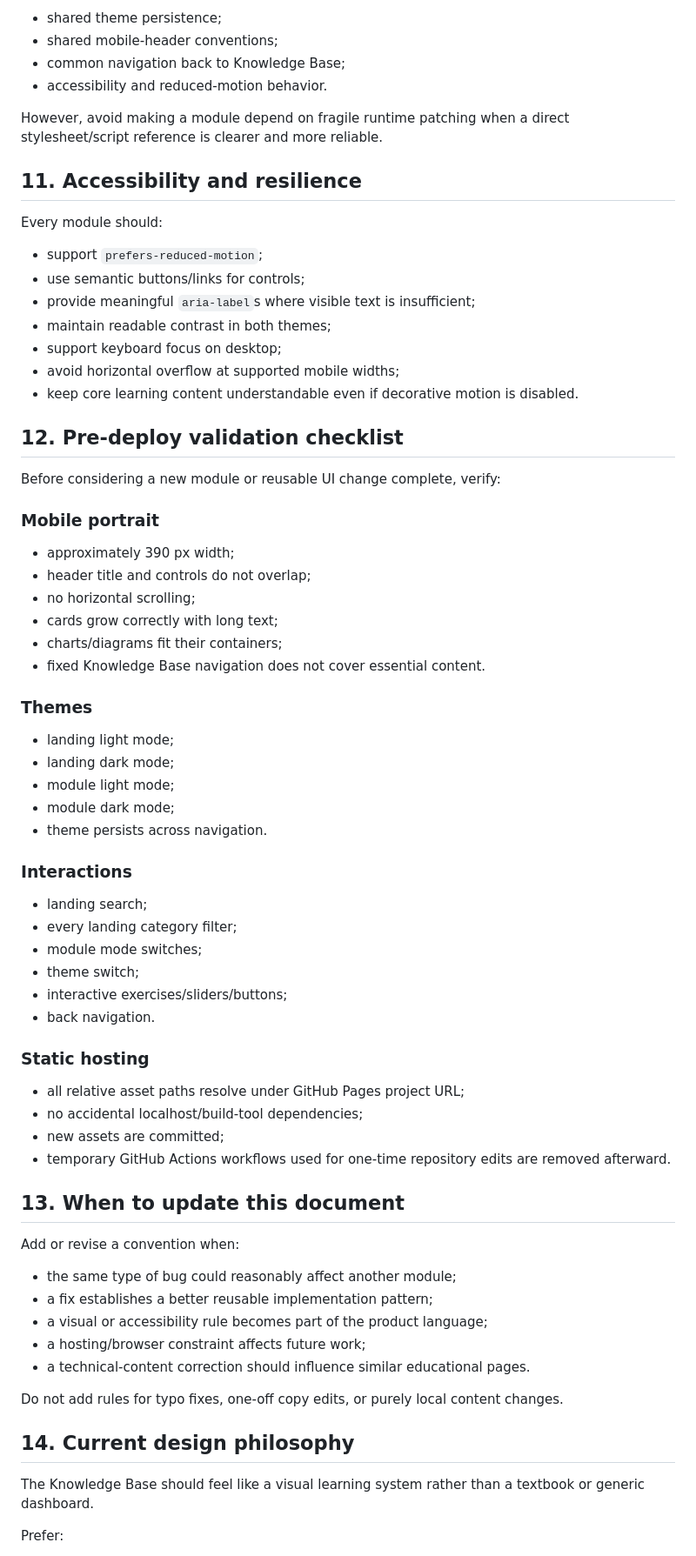
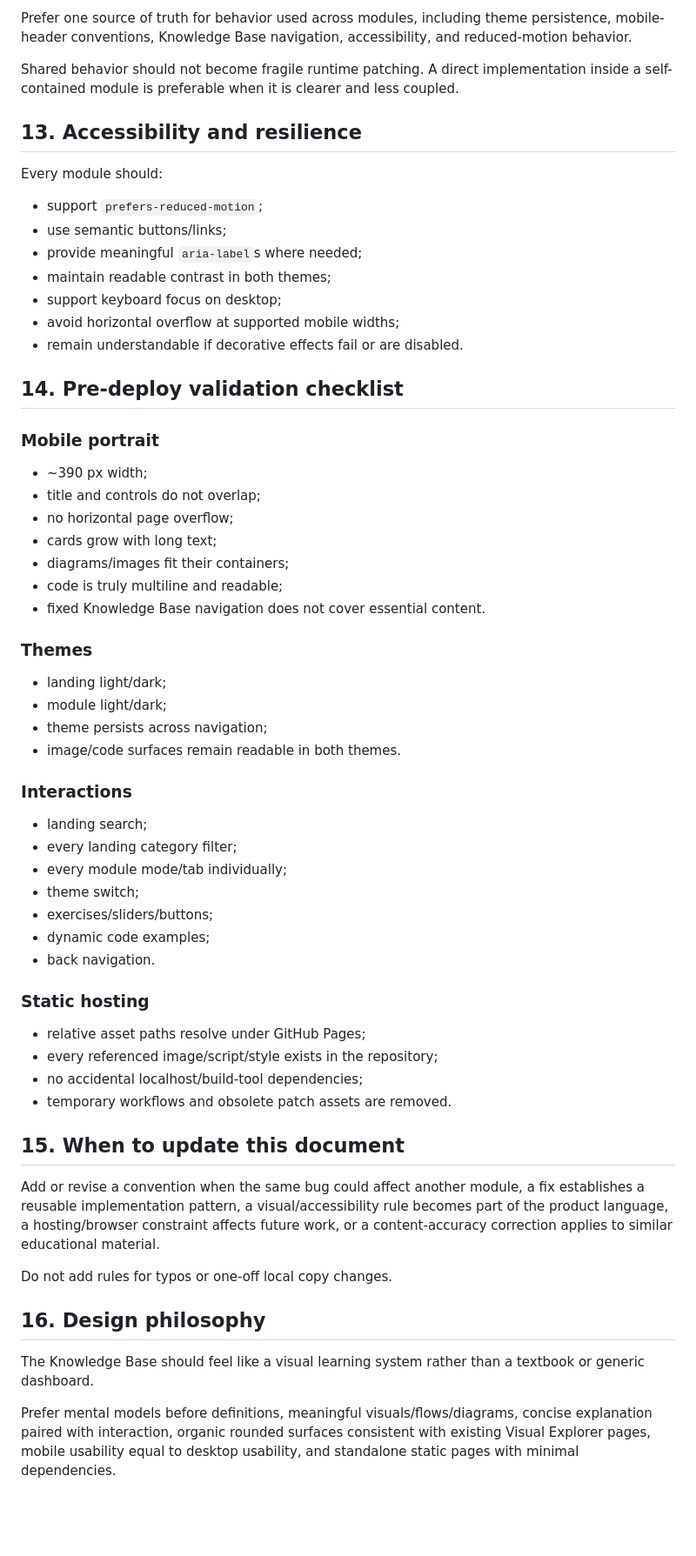
Before and after one commit to Roma91ch/iOS-Knowledge-Base, a Markdown page: docs/visual-learning-conventions.md, the part around one of its changes. Shown at 87% size. Drawn GitHub-style; blank space fills up the shorter version.

```diff
--- a/docs/visual-learning-conventions.md
+++ b/docs/visual-learning-conventions.md
@@ -148,75 +136,65 @@ Examples:
 
-- shared theme persistence;
-- shared mobile-header conventions;
-- common navigation back to Knowledge Base;
-- accessibility and reduced-motion behavior.
+Prefer one source of truth for behavior used across modules, including theme persistence, mobile-header conventions, Knowledge Base navigation, accessibility, and reduced-motion behavior.
 
-However, avoid making a module depend on fragile runtime patching when a direct stylesheet/script reference is clearer and more reliable.
+Shared behavior should not become fragile runtime patching. A direct implementation inside a self-contained module is preferable when it is clearer and less coupled.
 
-## 11. Accessibility and resilience
+## 13. Accessibility and resilience
 
 Every module should:
 
 - support `prefers-reduced-motion`;
-- use semantic buttons/links for controls;
-- provide meaningful `aria-label`s where visible text is insufficient;
+- use semantic buttons/links;
+- provide meaningful `aria-label`s where needed;
 - maintain readable contrast in both themes;
 - support keyboard focus on desktop;
 - avoid horizontal overflow at supported mobile widths;
-- keep core learning content understandable even if decorative motion is disabled.
+- remain understandable if decorative effects fail or are disabled.
 
-## 12. Pre-deploy validation checklist
-
-Before considering a new module or reusable UI change complete, verify:
+## 14. Pre-deploy validation checklist
 
 ### Mobile portrait
 
-- approximately 390 px width;
-- header title and controls do not overlap;
-- no horizontal scrolling;
-- cards grow correctly with long text;
-- charts/diagrams fit their containers;
+- ~390 px width;
+- title and controls do not overlap;
+- no horizontal page overflow;
+- cards grow with long text;
+- diagrams/images fit their containers;
+- code is truly multiline and readable;
 - fixed Knowledge Base navigation does not cover essential content.
 
 ### Themes
 
-- landing light mode;
-- landing dark mode;
-- module light mode;
-- module dark mode;
-- theme persists across navigation.
+- landing light/dark;
+- module light/dark;
+- theme persists across navigation;
+- image/code surfaces remain readable in both themes.
 
 ### Interactions
 
 - landing search;
 - every landing category filter;
-- module mode switches;
+- every module mode/tab individually;
 - theme switch;
-- interactive exercises/sliders/buttons;
+- exercises/sliders/buttons;
+- dynamic code examples;
 - back navigation.
 
 ### Static hosting
 
-- all relative asset paths resolve under GitHub Pages project URL;
+- relative asset paths resolve under GitHub Pages;
+- every referenced image/script/style exists in the repository;
 - no accidental localhost/build-tool dependencies;
-- new assets are committed;
-- temporary GitHub Actions workflows used for one-time repository edits are removed afterward.
+- temporary workflows and obsolete patch assets are removed.
 
-## 13. When to update this document
+## 15. When to update this document
 
-Add or revise a convention when:
+Add or revise a convention when the same bug could affect another module, a fix establishes a reusable implementation pattern, a visual/accessibility rule becomes part of the product language, a hosting/browser constraint affects future work, or a content-accuracy correction applies to similar educational material.
 
-- the same type of bug could reasonably affect another module;
-- a fix establishes a better reusable implementation pattern;
-- a visual or accessibility rule becomes part of the product language;
-- a hosting/browser constraint affects future work;
-- a technical-content correction should influence similar educational pages.
+Do not add rules for typos or one-off local copy changes.
 
-Do not add rules for typo fixes, one-off copy edits, or purely local content changes.
-
-## 14. Current design philosophy
+## 16. Design philosophy
 
 The Knowledge Base should feel like a visual learning system rather than a textbook or generic dashboard.
 
-Prefer:
+Prefer mental models before definitions, meaningful visuals/flows/diagrams, concise explanation paired with interaction, organic rounded surfaces consistent with existing Visual Explorer pages, mobile usability equal to desktop usability, and standalone static pages with minimal dependencies.
 
```
Also changed, not shown: other parts of docs/visual-learning-conventions.md (+70 -89 lines).
